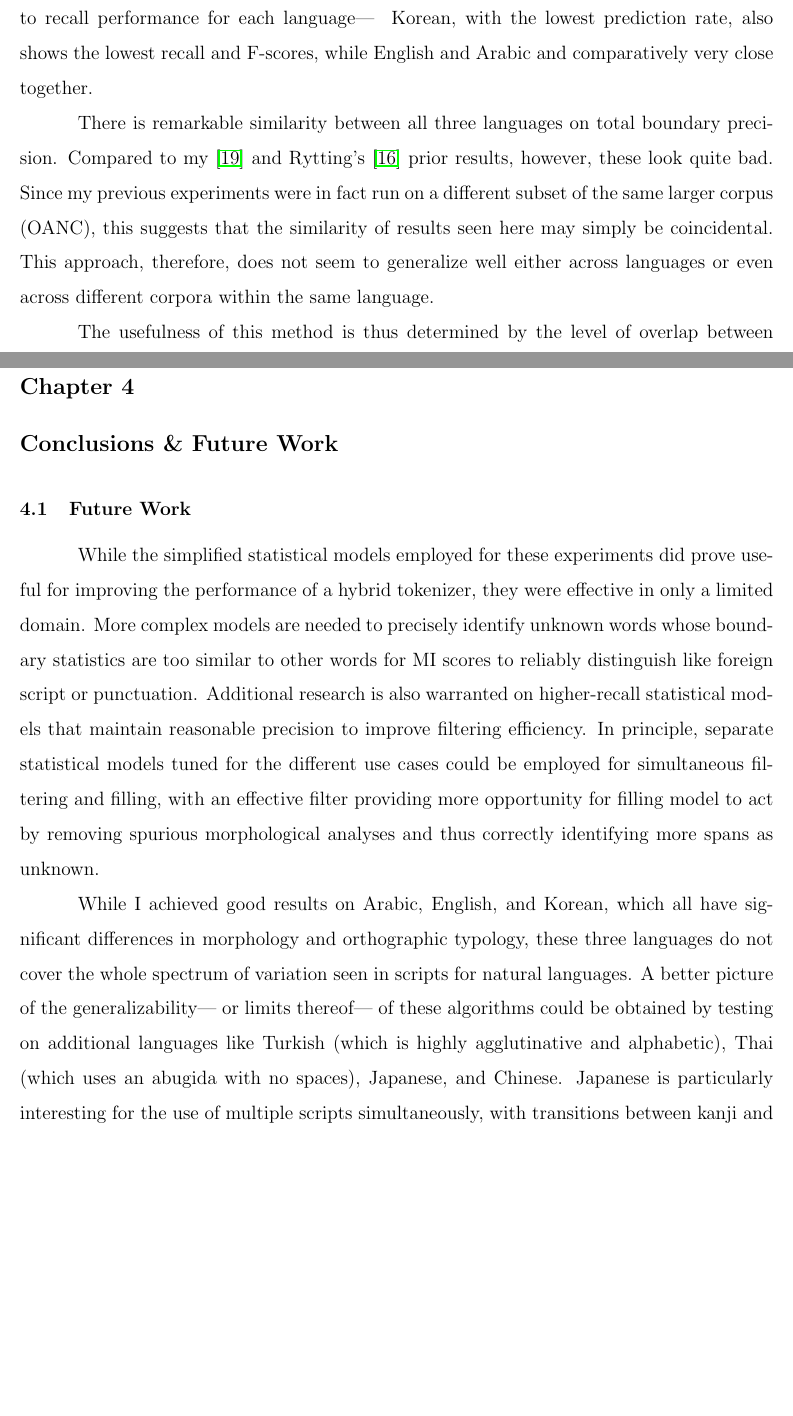
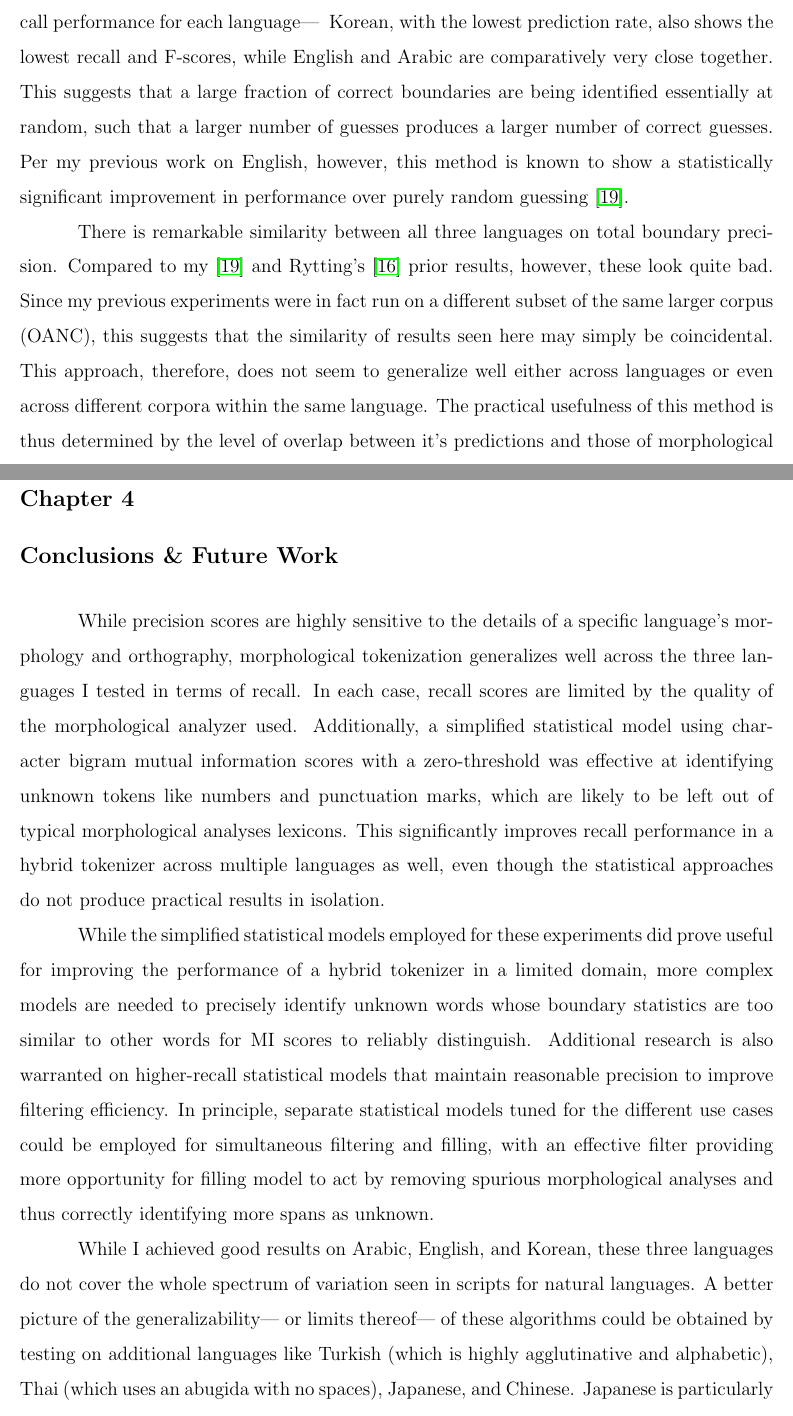
Before and after one commit to gliese1337/MastersThesis, a LaTeX thesis (master.tex, which reads future.tex, results.tex): two parts of pages 33 and 40 of 45, joined at a grey line, cut so that both start at the same text, the shorter picture padded with empty space. Compiled offline with pdfLaTeX.

Commit message:
Conclusion & minor edits

```diff
--- a/future.tex
+++ b/future.tex
@@ -1,12 +1,11 @@
 \chapter{Conclusions \& Future Work}
 
+While precision scores are highly sensitive to the details of a specific language's morphology and orthography, morphological tokenization generalizes well across the three languages I tested in terms of recall. In each case, recall scores are limited by the quality of the morphological analyzer used. Additionally, a simplified statistical model using character bigram mutual information scores with a zero-threshold was effective at identifying unknown tokens like numbers and punctuation marks, which are likely to be left out of typical morphological analyses lexicons. This significantly improves recall performance in a hybrid tokenizer across multiple languages as well, even though the statistical approaches do not produce practical results in isolation.
 
+While the simplified statistical models employed for these experiments did prove useful for improving the performance of a hybrid tokenizer in a limited domain, more complex models are needed to precisely identify unknown words whose boundary statistics are too similar to other words for MI scores to reliably distinguish. Additional research is also warranted on higher-recall statistical models that maintain reasonable precision to improve filtering efficiency. In principle, separate statistical models tuned for the different use cases could be employed for simultaneous filtering and filling, with an effective filter providing more opportunity for filling model to act by removing spurious morphological analyses and thus correctly identifying more spans as unknown.
 
-\section{Future Work}
-While the simplified statistical models employed for these experiments did prove useful for improving the performance of a hybrid tokenizer, they were effective in only a limited domain. More complex models are needed to precisely identify unknown words whose boundary statistics are too similar to other words for MI scores to reliably distinguish like foreign script or punctuation. Additional research is also warranted on higher-recall statistical models that maintain reasonable precision to improve filtering efficiency. In principle, separate statistical models tuned for the different use cases could be employed for simultaneous filtering and filling, with an effective filter providing more opportunity for filling model to act by removing spurious morphological analyses and thus correctly identifying more spans as unknown.
-
-While I achieved good results on Arabic, English, and Korean, which all have significant differences in morphology and orthographic typology, these three languages do not cover the whole spectrum of variation seen in scripts for natural languages. A better picture of the generalizability\textemdash~or limits thereof\textemdash~of these algorithms could be obtained by testing on additional languages like Turkish (which is highly agglutinative and alphabetic), Thai (which uses an abugida with no spaces), Japanese, and Chinese.
-Japanese is particularly interesting for the use of multiple scripts simultaneously, with transitions between kanji and hiragana providing significant token-boundary clues which may be easily picked up by a statistical model. Similarly, it would be useful to test on English corpora which include tokens that contain spaces, such as open compounds, borrowings, and idiomatic phrases; ENGLEX has some of these in it's lexicon, but the answer keys derived from OANC annotations do not recognize them, and being able to evaluate the morphological tokenizer against an answer key whose tokenization conventions more closely match those of the analyzer's lexicon would improve the case for using this method over simple whitespace splitting even in languages which do use whitespace for the majority of token boundaries, as English does.
+While I achieved good results on Arabic, English, and Korean, these three languages do not cover the whole spectrum of variation seen in scripts for natural languages. A better picture of the generalizability\textemdash~or limits thereof\textemdash~of these algorithms could be obtained by testing on additional languages like Turkish (which is highly agglutinative and alphabetic), Thai (which uses an abugida with no spaces), Japanese, and Chinese.
+Japanese is particularly interesting for the use of multiple scripts simultaneously, with transitions between kanji and hiragana providing significant token-boundary clues which may be easily picked up by a statistical model. Similarly, it would be useful to test on English corpora which include tokens that contain spaces, such as open compounds, borrowings, and idiomatic phrases; ENGLEX has some of these in its lexicon, but the answer keys derived from OANC annotations do not recognize them, and being able to evaluate the morphological tokenizer against an answer key whose tokenization conventions more closely match those of the analyzer's lexicon would improve the case for using this method over simple whitespace splitting even in languages which do use whitespace for the majority of token boundaries, as English does.
 
 Additional small improvements to recall could be made by addressing the problem of overlapping tokens. This is most easily demonstrated by ambiguity in English periods\textemdash~in a sentence like ``The Peloponnesian War concluded in 404 B.C.", the final period is both a part of the token ``B.C.", and an independent token marking the end of the sentence\textemdash~two tokens overlap by a single character. Various forms of non-concatenative morphology or sandhi can create other cases where it is clear that there are multiple tokens, but not clear where precisely one token ends and another begins. This is difficult to handle when tokens are tied to specific positions in the input stream, but would be sidestepped if the data structure used to represent a lattice could preserve the logical ordering of tokens independent of their positions in the input stream.
 
--- a/results.tex
+++ b/results.tex
@@ -103,11 +103,9 @@ The extremely low precisions seen for Arabic in comparison to either English or
 \subsection{Zero Threshold}
 \FloatBarrier
 
-\ref{zpredtable} shows the fraction of all codepoint boundaries which were identified as possible token boundaries in each language. Surprisingly, the prediction rates closely correspond to recall performance for each language\textemdash~ Korean, with the lowest prediction rate, also shows the lowest recall and F-scores, while English and Arabic and comparatively very close together.
+\ref{zpredtable} shows the fraction of all codepoint boundaries which were identified as possible token boundaries in each language. Surprisingly, the prediction rates closely correspond to recall performance for each language\textemdash~ Korean, with the lowest prediction rate, also shows the lowest recall and F-scores, while English and Arabic are comparatively very close together. This suggests that a large fraction of correct boundaries are being identified essentially at random, such that a larger number of guesses produces a larger number of correct guesses. Per my previous work on English, however, this method is known to show a statistically significant improvement in performance over purely random guessing \cite{kearsley14}.
 
-There is remarkable similarity between all three languages on total boundary precision. Compared to my \cite{kearsley14} and Rytting's \cite{rytting04} prior results, however, these look quite bad. Since my previous experiments were in fact run on a different subset of the same larger corpus (OANC), this suggests that the similarity of results seen here may simply be coincidental. This approach, therefore, does not seem to generalize well either across languages or even across different corpora within the same language.
-
-The usefulness of this method is thus determined by the level of overlap between it's predictions and those of morphological tokenization, which is addressed in the hybrid experiments.
+There is remarkable similarity between all three languages on total boundary precision. Compared to my \cite{kearsley14} and Rytting's \cite{rytting04} prior results, however, these look quite bad. Since my previous experiments were in fact run on a different subset of the same larger corpus (OANC), this suggests that the similarity of results seen here may simply be coincidental. This approach, therefore, does not seem to generalize well either across languages or even across different corpora within the same language. The practical usefulness of this method is thus determined by the level of overlap between it's predictions and those of morphological tokenization, which is addressed in the hybrid experiments.
 
 \begin{table}
 	\centering
```
Also changed, not shown: litreview.tex (+1 -1 lines), future.tex (2 more changed lines), results.tex (16 more changed lines), 1 other file.
